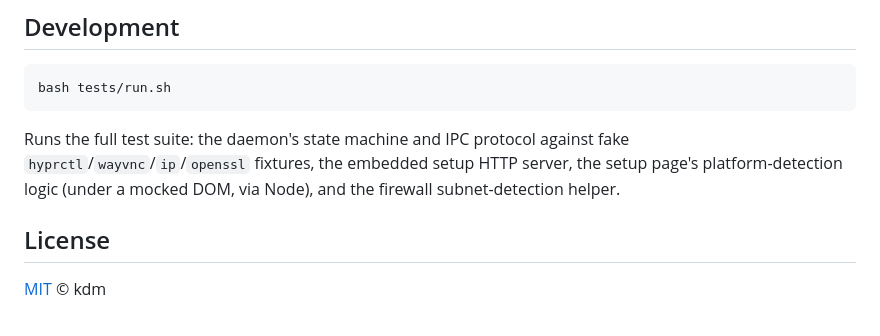
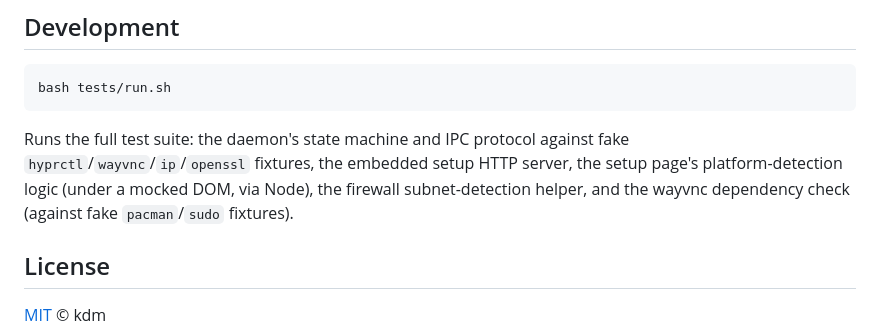
Before and after one commit to Kyotroo/omarchy-tablet-display, a Markdown page: README.md, the part around one of its changes. Drawn GitHub-style.

```diff
--- a/README.md
+++ b/README.md
@@ -153,7 +160,8 @@ bash tests/run.sh
 Runs the full test suite: the daemon's state machine and IPC protocol
 against fake `hyprctl`/`wayvnc`/`ip`/`openssl` fixtures, the embedded setup
 HTTP server, the setup page's platform-detection logic (under a mocked
-DOM, via Node), and the firewall subnet-detection helper.
+DOM, via Node), the firewall subnet-detection helper, and the wayvnc
+dependency check (against fake `pacman`/`sudo` fixtures).
 
 ## License
 
```
Also changed, not shown: other parts of README.md (+26 -19 lines).
